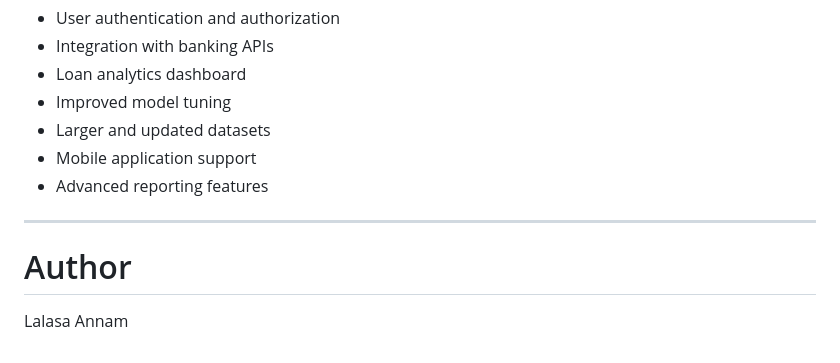
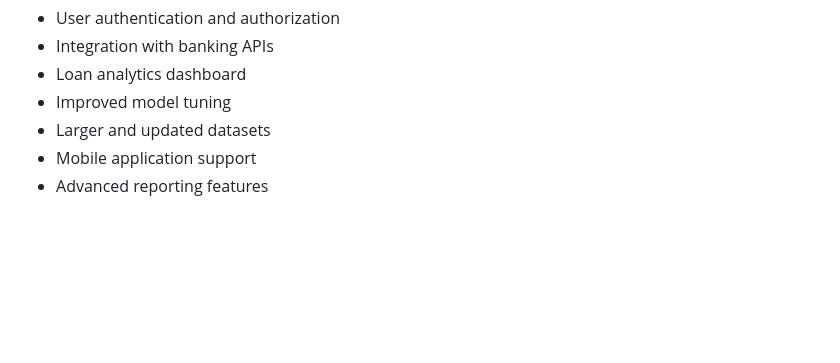
Before and after one commit to Lalasa-web/AI-ML-and-GEN-AI-Track-Project-Template, a Markdown page: 5. Project Development Phase/Smart-Lender-/README.md, the part around the change. Drawn GitHub-style; blank space fills up the shorter version.

```diff
--- a/5. Project Development Phase/Smart-Lender-/README.md
+++ b/5. Project Development Phase/Smart-Lender-/README.md
@@ -342,9 +342,3 @@ Future improvements include:
 - Larger and updated datasets
 - Mobile application support
 - Advanced reporting features
-
----
-
-# Author
-
-Lalasa Annam
```
